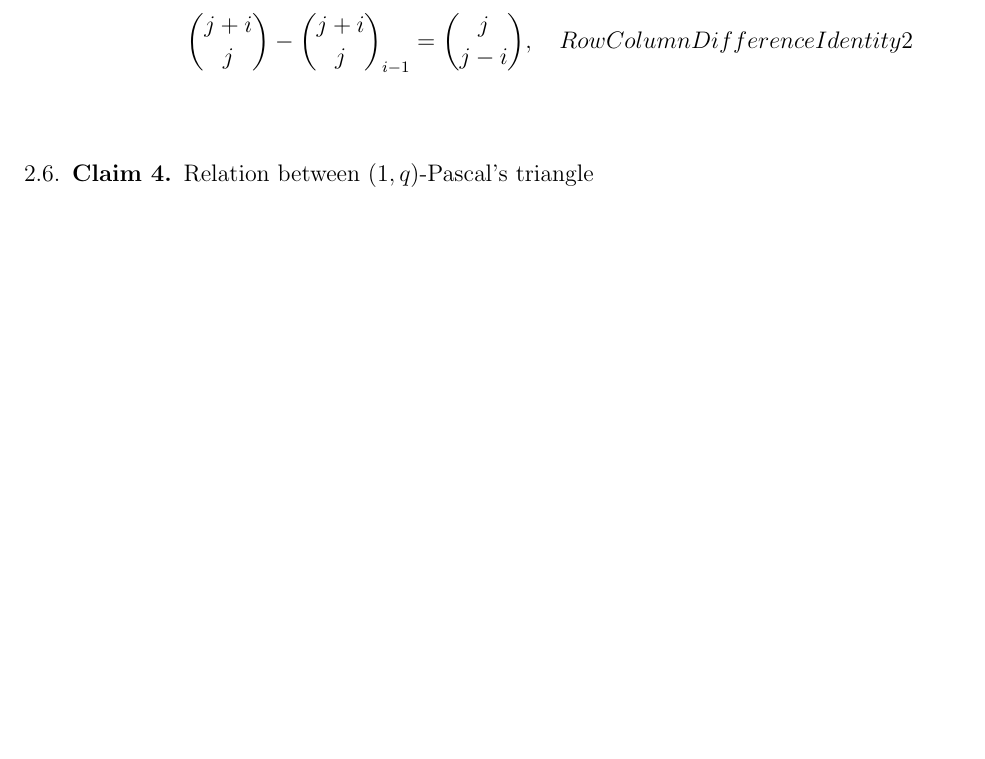
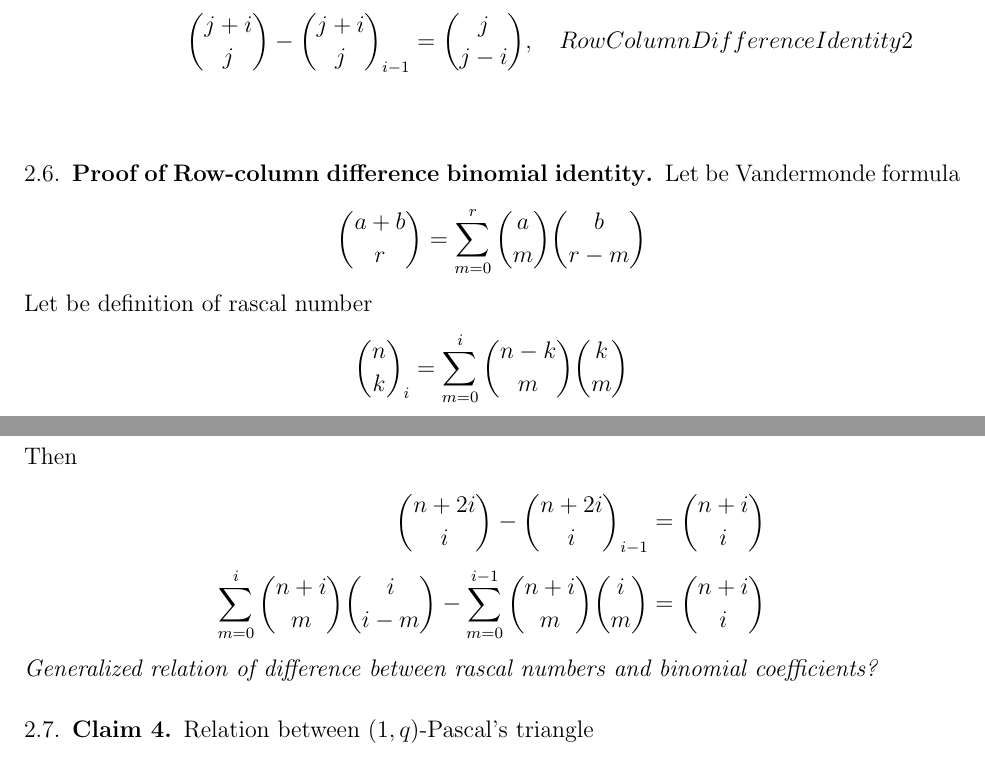
Before and after one commit to kolosovpetro/IdentitiesInRascalTriangle, a LaTeX paper (src/formulae/formulae.tex): part of page 5 of 6 before the commit and two parts of pages 5 and 6 of 7 after it, the two joined at a grey line, cut so that both start at the same text, the shorter picture padded with empty space. Compiled offline with pdfLaTeX.

Commit message:
work in progress

```diff
--- a/src/formulae/formulae.tex
+++ b/src/formulae/formulae.tex
@@ -248,12 +250,28 @@ For every fixed $i \geq 1$
     \binom{j+i}{j} - \rascalNumber{j+i}{j}{i-1} &= \binom{j}{j-i}, \quad RowColumnDifferenceIdentity2 \\
 \end{align*}
 
+\subsection{Proof of Row-column difference binomial identity}
+Let be Vandermonde formula
+\begin{equation*}
+    \binom{a+b}{r} = \sum_{m=0}^{r} \binom{a}{m} \binom{b}{r-m}
+\end{equation*}
+Let be definition of rascal number
+\begin{equation*}
+    \rascalNumber{n}{k}{i} = \sum_{m=0}^{i} \binom{n-k}{m} \binom{k}{m}
+\end{equation*}
+Then
+\begin{align*}
+    \binom{n+2i}{i} - \rascalNumber{n+2i}{i}{i-1} &= \binom{n+i}{i}\\
+    \sum_{m=0}^{i} \binom{n+i}{m} \binom{i}{i-m} - \sum_{m=0}^{i-1} \binom{n+i}{m} \binom{i}{m} &= \binom{n+i}{i}
+\end{align*}
+\textit{Generalized relation of difference between rascal numbers and binomial coefficients?}
 \subsection{Claim 4} Relation between $(1,q)$-Pascal's triangle
 \begin{align*}
     \binom{2i+3+j}{i+2} - \rascalNumber{2i+3+j}{i+2}{i} &= \oneQBinomial{i+2+j}{i+2}{i+2}, \quad OneQPascalIdentity1 \\
     \binom{2(i+2)-1+j}{i+2} - \rascalNumber{2(i+2)-1+j}{i+2}{i} &= \oneQBinomial{i+2+j}{i+2}{i+2} \\
     \binom{2t-1+j}{t} - \rascalNumber{2t-1+j}{t}{t-2} &= \oneQBinomial{t+j}{t}{t}, \quad OneQPascalIdentity2 \\
 \end{align*}
+
 
 \section{Sides of world}
 \begin{align*}
```
Also changed, not shown: src/IdentitiesInRascalTriangle.bib (+1 -1 lines), out/formulae.pdf, src/formulae/formulae.tex (8 more changed lines).
